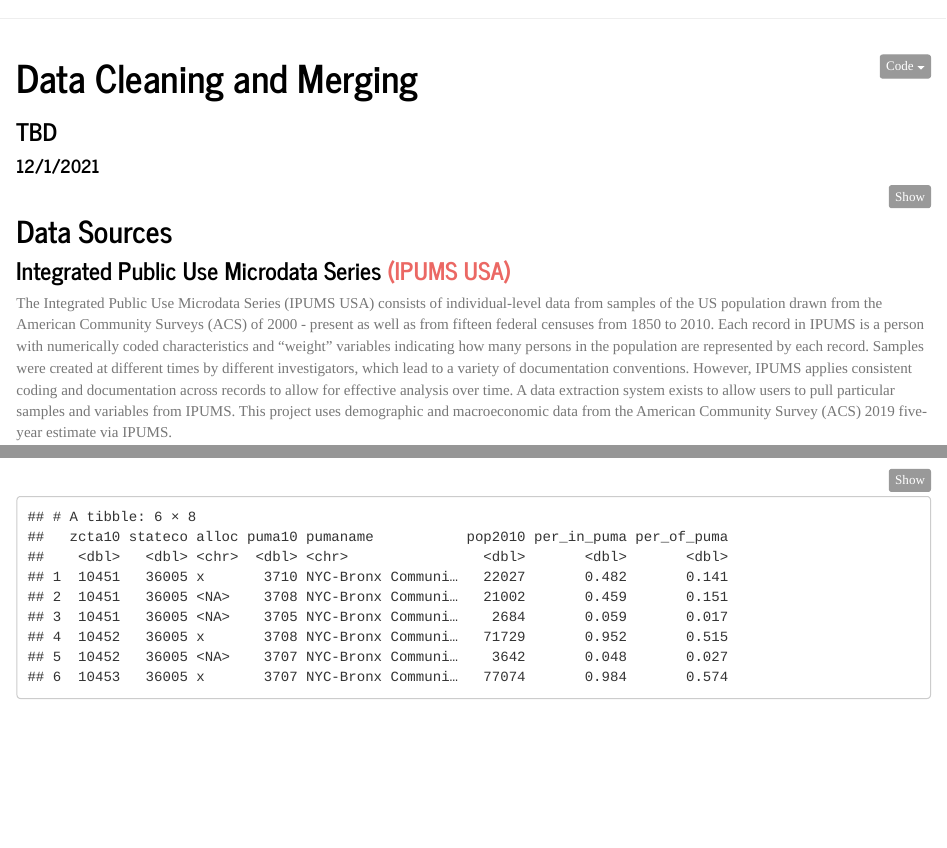
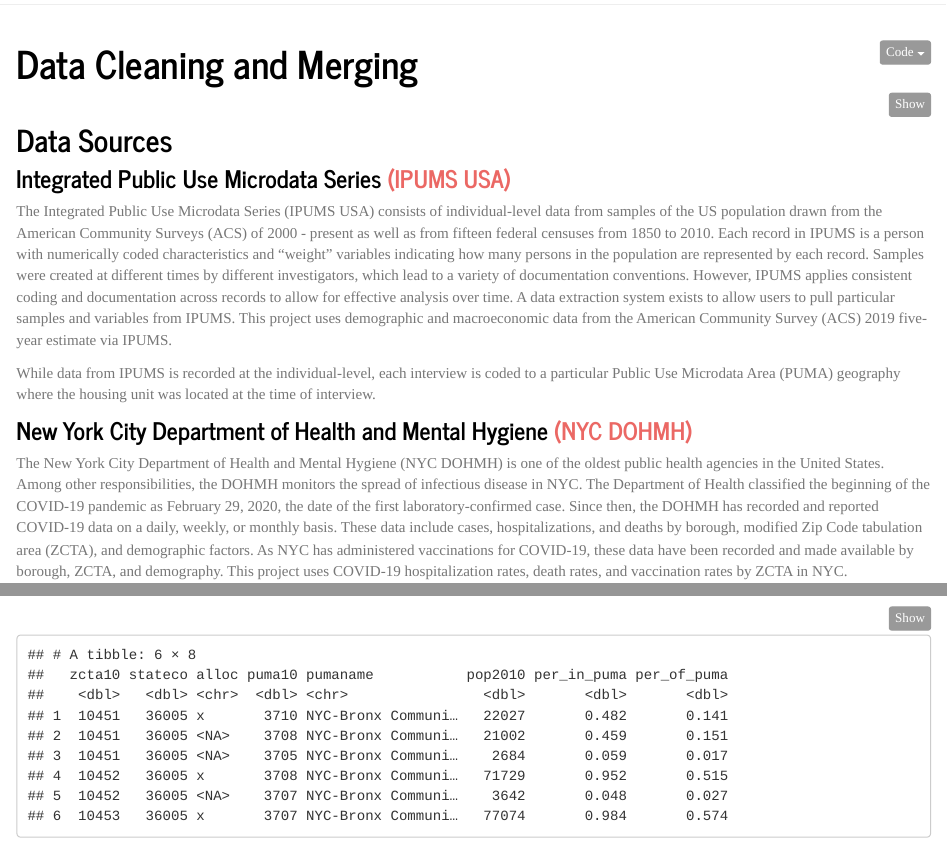
Before and after one commit to zacharykatz1/nyc_covid_trends, an R Markdown document (data_cleaning_and_merging.Rmd): the page in a window 1100 px wide, from 40 px down before the commit and from 60 px down after it, so that both start at the same text, and a second part further down, joined at a grey line. Rendered offline with R 4.5, knitr and Pandoc, with nearby package versions.

Commit message:
updating formats

```diff
--- a/data_cleaning_and_merging.Rmd
+++ b/data_cleaning_and_merging.Rmd
@@ -1,7 +1,5 @@
 ---
 title: "Data Cleaning and Merging"
-subtitle: "TBD"
-date: "12/1/2021"
 output:
   html_document:
     code_folding: hide
```
Also changed, not shown: data_cleaning_and_merging.html.
